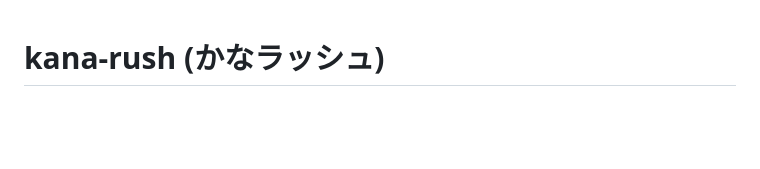
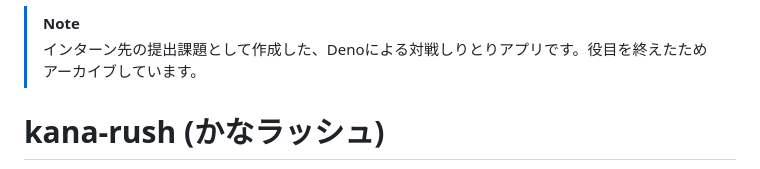
Before and after one commit to xxxxholica/kana-rush, a Markdown page: README.md, the part around the change. Rendered like a GitHub page; blank space fills up the shorter version.

Commit message:
docs: add archive notice to README

```diff
--- a/README.md
+++ b/README.md
@@ -1,3 +1,6 @@
+> [!NOTE]
+> インターン先の提出課題として作成した、Denoによる対戦しりとりアプリです。役目を終えたためアーカイブしています。
+
 # kana-rush (かなラッシュ)
 
 Webブラウザ上で動作するしりとりアプリです。ひとりで練習する「練習モード」と、CPUまたはオフラインの相手と対戦する「対戦モード」を実装しています。
```
